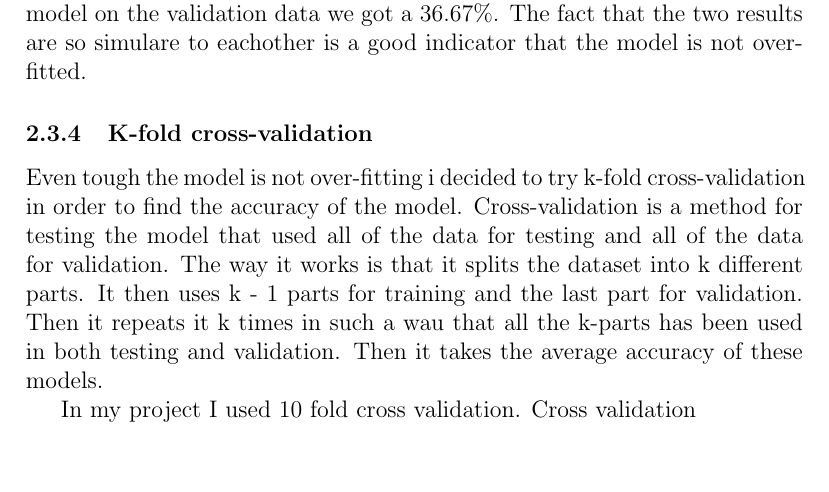
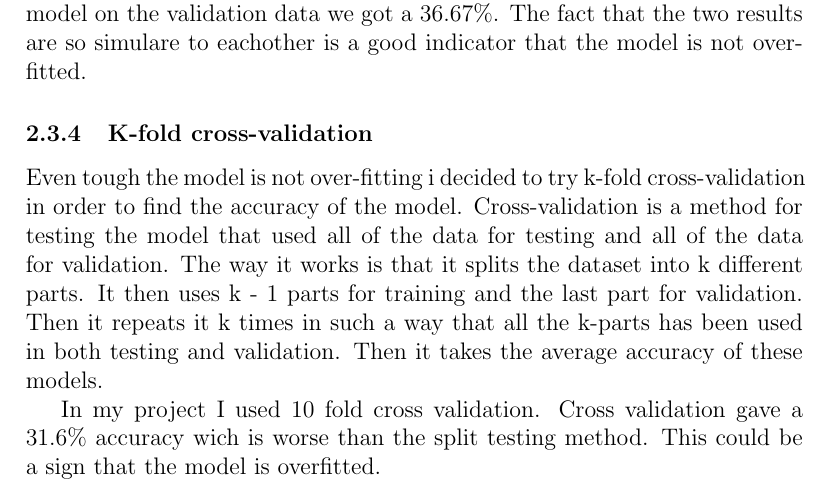
Before and after one commit to skarning/machine-learning-projects, a LaTeX document (project2/documentation/report.tex): part of page 5 of 6, cut so that both start at the same text, the shorter picture padded with empty space. Compiled offline with pdfLaTeX.

Commit message:
Refactored code, and fixed cross validation

```diff
--- a/project2/documentation/report.tex
+++ b/project2/documentation/report.tex
@@ -78,9 +78,9 @@ The prediction on the test data will display the accuracy of the model more real
 When running the ANN on the validation data we got an almost identical accuracy. On the training set we got 35.57\% accuracy, when running the model on the validation data we got a 36.67\%. The fact that the two results are so simulare to eachother is a good indicator that the model is not over-fitted.
 
 \subsubsection{K-fold cross-validation}
-Even tough the model is not over-fitting i decided to try k-fold cross-validation in order to find the accuracy of the model. Cross-validation is a method for testing the model that used all of the data for testing and all of the data for validation. The way it works is that it splits the dataset into k different parts. It then uses k - 1 parts for training and the last part for validation. Then it repeats it k times in such a wau that all the k-parts has been used in both testing and validation. Then it takes the average accuracy of these models.
+Even tough the model is not over-fitting i decided to try k-fold cross-validation in order to find the accuracy of the model. Cross-validation is a method for testing the model that used all of the data for testing and all of the data for validation. The way it works is that it splits the dataset into k different parts. It then uses k - 1 parts for training and the last part for validation. Then it repeats it k times in such a way that all the k-parts has been used in both testing and validation. Then it takes the average accuracy of these models.
 
-In my project I used 10 fold cross validation. Cross validation
+In my project I used 10 fold cross validation. Cross validation gave a 31.6\% accuracy wich is worse than the split testing method. This could be a sign that the model is overfitted.
 \clearpage
 \bibliographystyle{plain}
 \bibliography{ref}
```
Also changed, not shown: project2/documentation/report.pdf, 3 other files.
